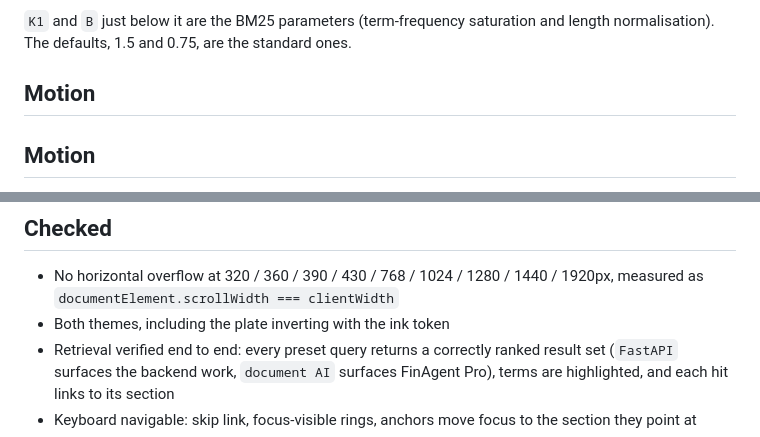
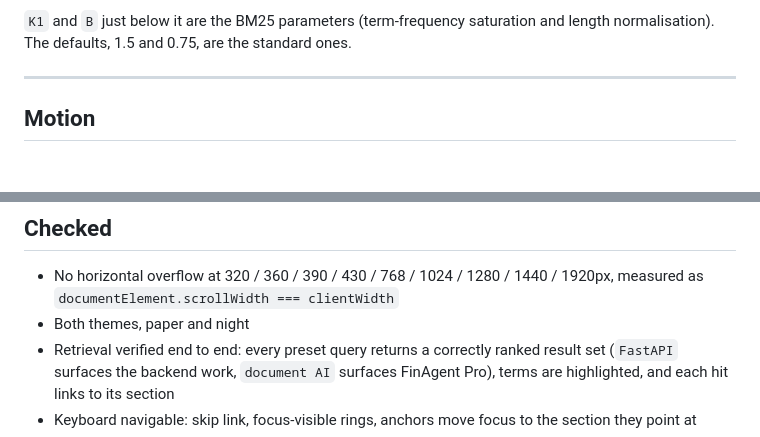
Before and after one commit to HalimaF/portfolio-site, a Markdown page: README.md, 2 parts joined by grey strips. GitHub-like rendering; blank space fills up the shorter version.

Commit message:
Fix duplicated heading and a stale line in the README
A replace during the last change left two "## Motion" headings, and the
checklist still referenced the halftone plate, which no longer exists.

Co-Authored-By: Claude Opus 5 <noreply@anthropic.com>

```diff
--- a/README.md
+++ b/README.md
@@ -142,7 +142,7 @@ rebuilds itself.
 `K1` and `B` just below it are the BM25 parameters (term-frequency saturation
 and length normalisation). The defaults, 1.5 and 0.75, are the standard ones.
 
-## Motion
+---
 
 ## Motion
 
@@ -162,7 +162,7 @@ That is a real skip, not a slowdown.
 
 - No horizontal overflow at 320 / 360 / 390 / 430 / 768 / 1024 / 1280 / 1440 /
   1920px, measured as `documentElement.scrollWidth === clientWidth`
-- Both themes, including the plate inverting with the ink token
+- Both themes, paper and night
 - Retrieval verified end to end: every preset query returns a correctly
   ranked result set (`FastAPI` surfaces the backend work, `document AI`
   surfaces FinAgent Pro), terms are highlighted, and each hit links to its
```
